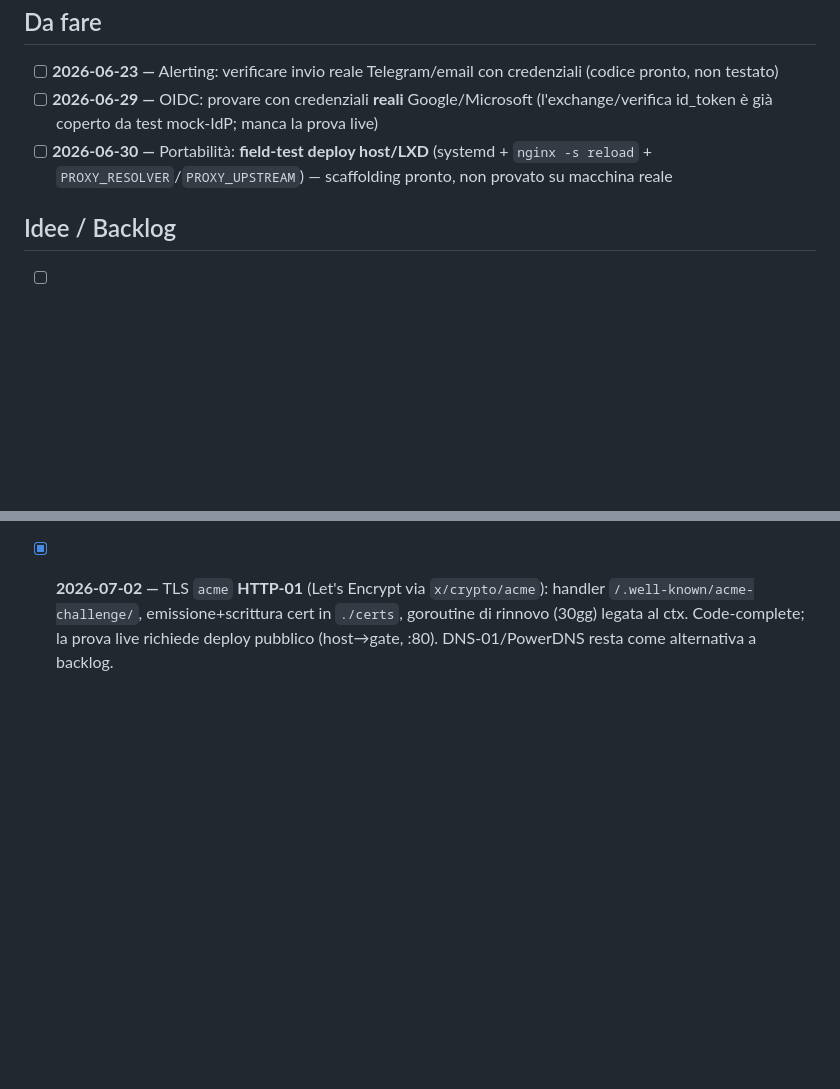
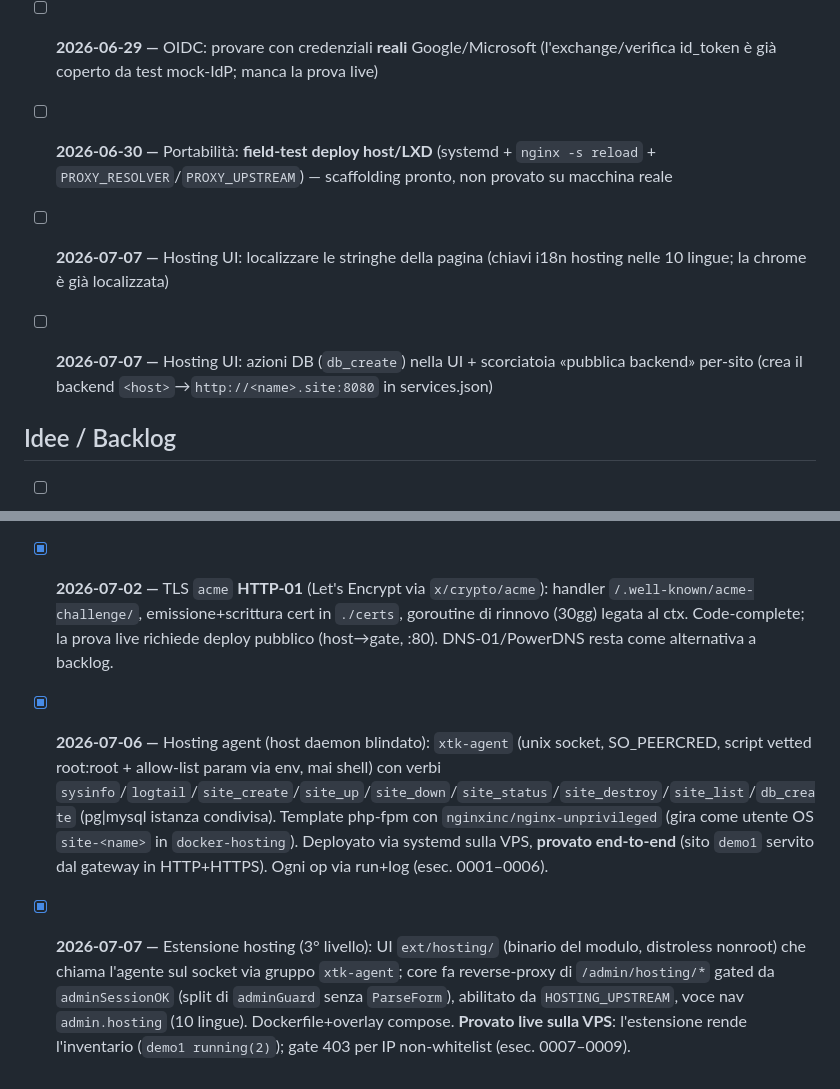
Before and after one commit to sfs-it/xal-tor-ka, a Markdown page: TODO.md, 2 parts joined by grey strips. Rendered like a GitHub page; blank space fills up the shorter version.

Commit message:
todo: hosting agent + extension done; UI i18n + DB actions open
Co-Authored-By: Claude Opus 4.8 <noreply@anthropic.com>

```diff
--- a/TODO.md
+++ b/TODO.md
@@ -9,6 +9,9 @@ _(nessuna voce attiva — prossimo passo da decidere: vedi candidati in «Da far
 * [ ] **2026-06-23 —** Alerting: verificare invio reale Telegram/email con credenziali (codice pronto, non testato)
 * [ ] **2026-06-29 —** OIDC: provare con credenziali **reali** Google/Microsoft (l'exchange/verifica id_token è già coperto da test mock-IdP; manca la prova live)
 * [ ] **2026-06-30 —** Portabilità: **field-test deploy host/LXD** (systemd + `nginx -s reload` + `PROXY_RESOLVER`/`PROXY_UPSTREAM`) — scaffolding pronto, non provato su macchina reale
+
+* [ ] **2026-07-07 —** Hosting UI: localizzare le stringhe della pagina (chiavi i18n hosting nelle 10 lingue; la chrome è già localizzata)
+* [ ] **2026-07-07 —** Hosting UI: azioni DB (`db_create`) nella UI + scorciatoia «pubblica backend» per-sito (crea il backend `<host>`→`http://<name>.site:8080` in services.json)
 
 ## Idee / Backlog
 
@@ -68,3 +71,5 @@ _(nessuna voce attiva — prossimo passo da decidere: vedi candidati in «Da far
 * [x] **2026-07-02 —** Gestione provider OIDC in UI (`/admin/providers`): CRUD runtime in `services.json` (merge sui provider di `config.json`), `client_secret` write-only in `secrets.json`, hot-swap di `s.OIDC` sotto `RWMutex` in `Reload()` (no restart), endpoint `test` (discovery), i18n 10 lingue. `config.json` providers read-only in UI.
 * [x] **2026-07-02 —** TLS `selfsigned`/CA interna + download CA (`/admin/tls/ca.crt`) — package `certmgr` (ECDSA CA + emissione per-host stdlib), UI `/admin/tls`, generazione `listen 443 ssl` condizionale nei vhost, compose 443 + volume `./certs` su nginx. Unit-tested. (Sostituisce l'idea `/setup/ca.crt`.)
 * [x] **2026-07-02 —** TLS `acme` **HTTP-01** (Let's Encrypt via `x/crypto/acme`): handler `/.well-known/acme-challenge/`, emissione+scrittura cert in `./certs`, goroutine di rinnovo (30gg) legata al ctx. Code-complete; la prova live richiede deploy pubblico (host→gate, :80). DNS-01/PowerDNS resta come alternativa a backlog.
+* [x] **2026-07-06 —** Hosting agent (host daemon blindato): `xtk-agent` (unix socket, SO_PEERCRED, script vetted root:root + allow-list param via env, mai shell) con verbi `sysinfo`/`logtail`/`site_create`/`site_up`/`site_down`/`site_status`/`site_destroy`/`site_list`/`db_create` (pg|mysql istanza condivisa). Template php-fpm con `nginxinc/nginx-unprivileged` (gira come utente OS `site-<name>` in `docker-hosting`). Deployato via systemd sulla VPS, **provato end-to-end** (sito `demo1` servito dal gateway in HTTP+HTTPS). Ogni op via run+log (esec. 0001–0006).
+* [x] **2026-07-07 —** Estensione hosting (3° livello): UI `ext/hosting/` (binario del modulo, distroless nonroot) che chiama l'agente sul socket via gruppo `xtk-agent`; core fa reverse-proxy di `/admin/hosting/*` gated da `adminSessionOK` (split di `adminGuard` senza `ParseForm`), abilitato da `HOSTING_UPSTREAM`, voce nav `admin.hosting` (10 lingue). Dockerfile+overlay compose. **Provato live sulla VPS**: l'estensione rende l'inventario (`demo1 running(2)`); gate 403 per IP non-whitelist (esec. 0007–0009).
```
